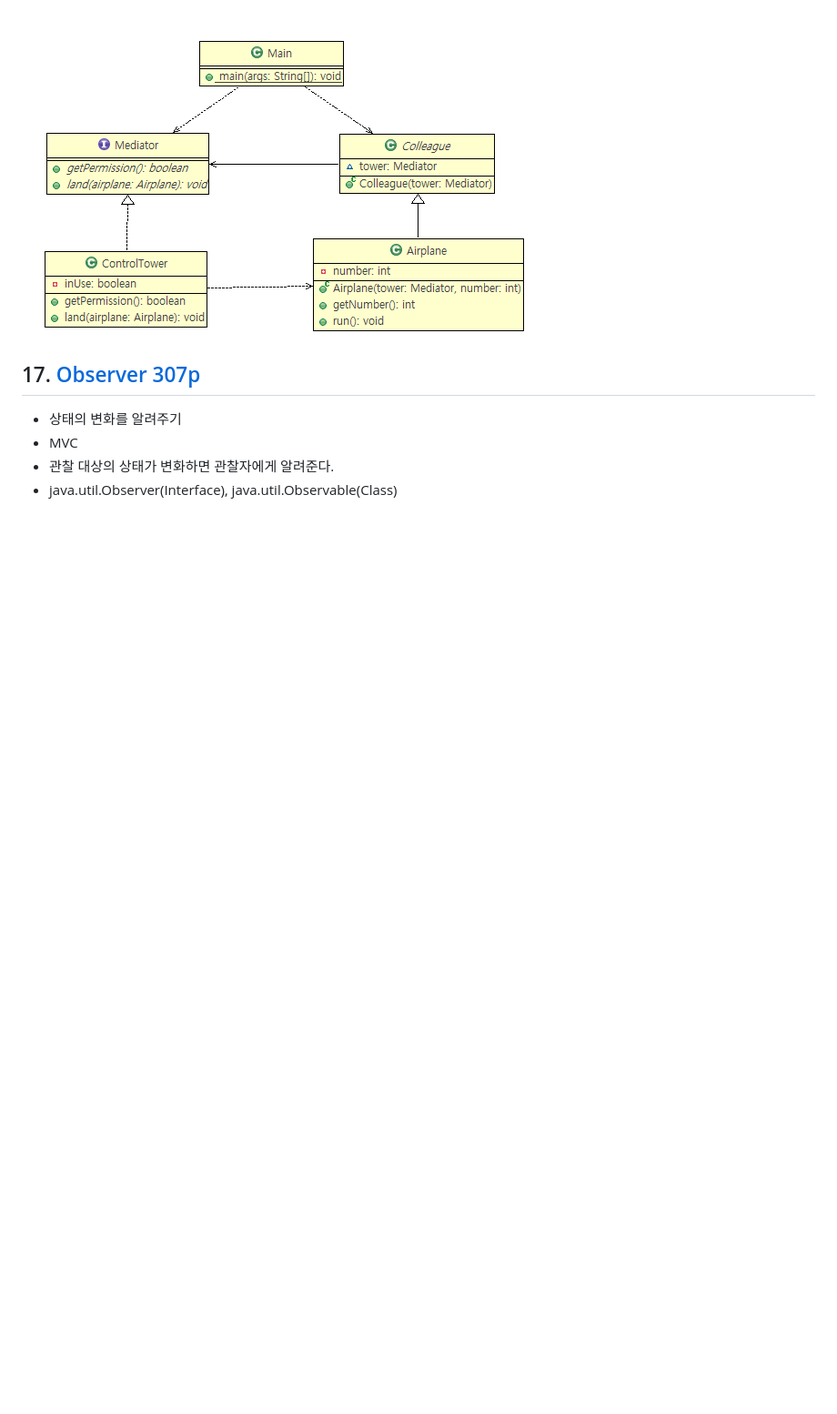
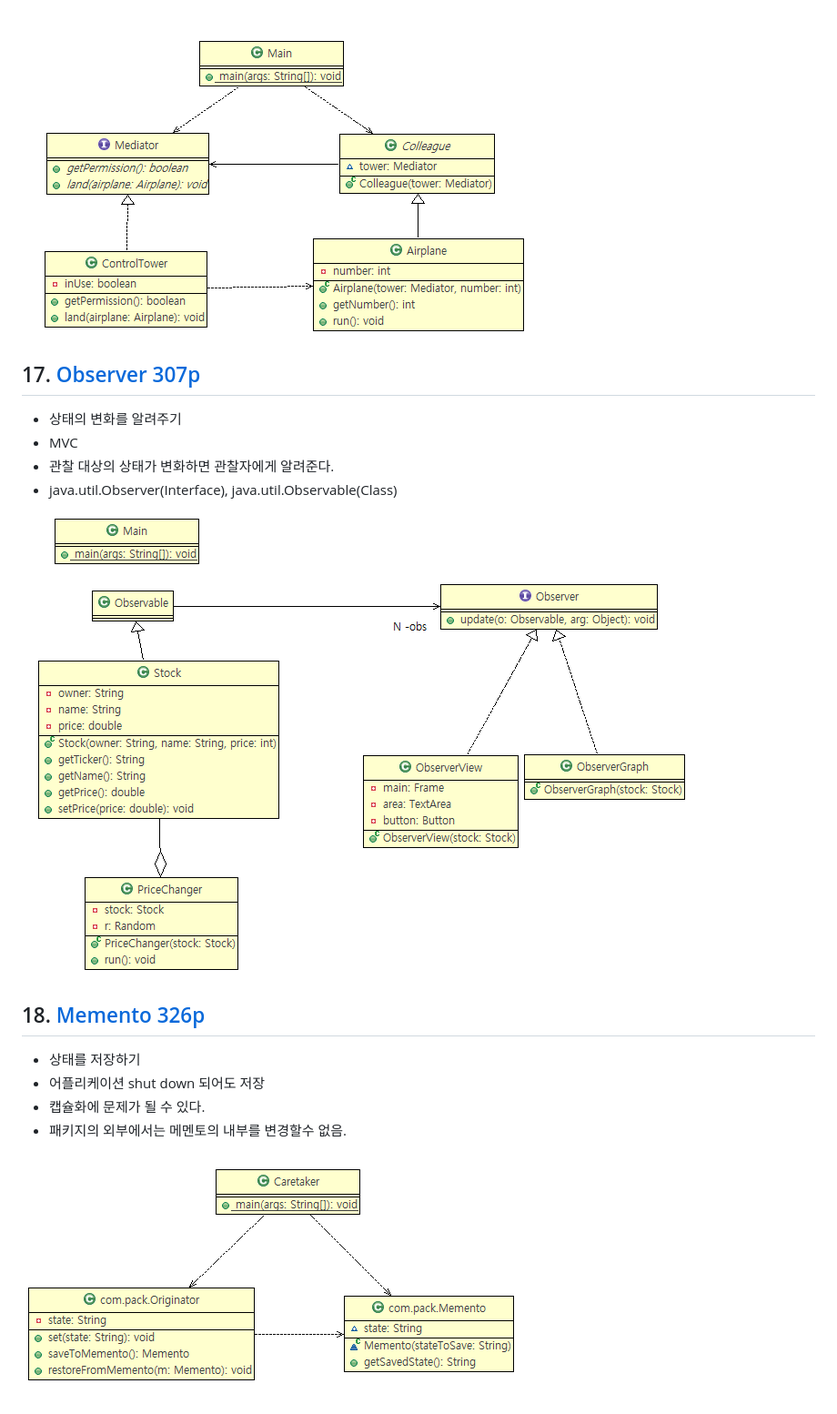
Before and after one commit to ddulhddul/Guide, a Markdown page: memo/day3.md, the part around the change. Shown: that part at 91% size. Drawn GitHub-style; pictures changed too: be_Memento2/img.PNG (added); blank space fills up the shorter version.

Commit message:
memento complete

```diff
--- a/memo/day3.md
+++ b/memo/day3.md
@@ -71,3 +71,13 @@ r.mouseRelease(InputEvent.BUTTON1_DOWN_MASK);
 - MVC
 - 관찰 대상의 상태가 변화하면 관찰자에게 알려준다.
 - java.util.Observer(Interface), java.util.Observable(Class)
+
+![Observer](../be_Observer2/img.PNG)
+
+## 18. [Memento 326p](../be_Memento2)
+- 상태를 저장하기
+- 어플리케이션 shut down 되어도 저장
+- 캡슐화에 문제가 될 수 있다.
+- 패키지의 외부에서는 메멘토의 내부를 변경할수 없음.
+
+![Memento](../be_Memento2/img.PNG)
```
Also changed, not shown: 1 other file.
